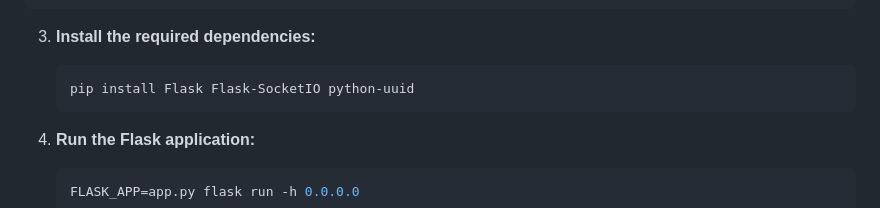
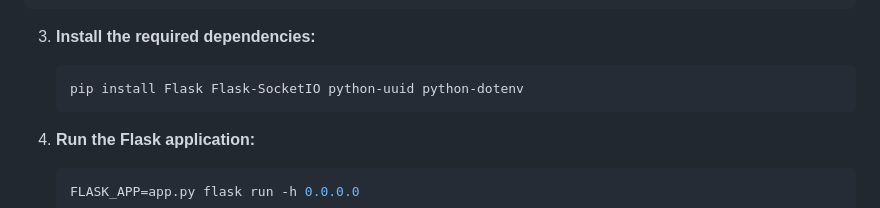
Before and after one commit to davidchilin/werewolves_game, a Markdown page: README.md, the part around the change. Rendered like a GitHub page.

````diff
--- a/README.md
+++ b/README.md
@@ -100,7 +100,7 @@ To run this project locally, follow these steps:
 3.  **Install the required dependencies:**
 
     ```bash
-    pip install Flask Flask-SocketIO python-uuid
+    pip install Flask Flask-SocketIO python-uuid python-dotenv
     ```
 
 4.  **Run the Flask application:**
````
